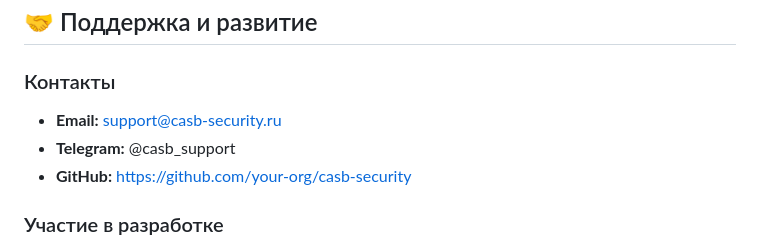
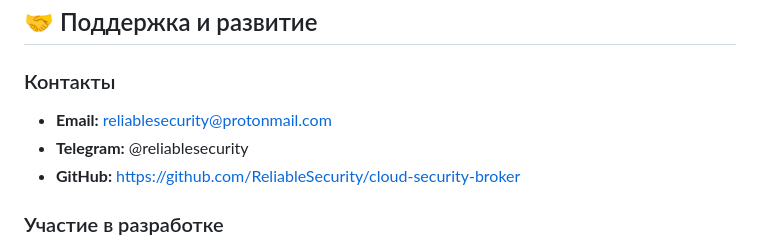
Before and after one commit to ReliableSecurity/cloud-security-broker, a Markdown page: README.md, the part around the change. GitHub-like rendering.

```diff
--- a/README.md
+++ b/README.md
@@ -661,9 +661,9 @@ dlp_report = dlp_engine.export_dlp_report(
 
 ### Контакты
 
-- **Email:** support@casb-security.ru
-- **Telegram:** @casb_support
-- **GitHub:** https://github.com/your-org/casb-security
+- **Email:** reliablesecurity@protonmail.com
+- **Telegram:** @reliablesecurity
+- **GitHub:** https://github.com/ReliableSecurity/cloud-security-broker
 
 ### Участие в разработке
 
```
